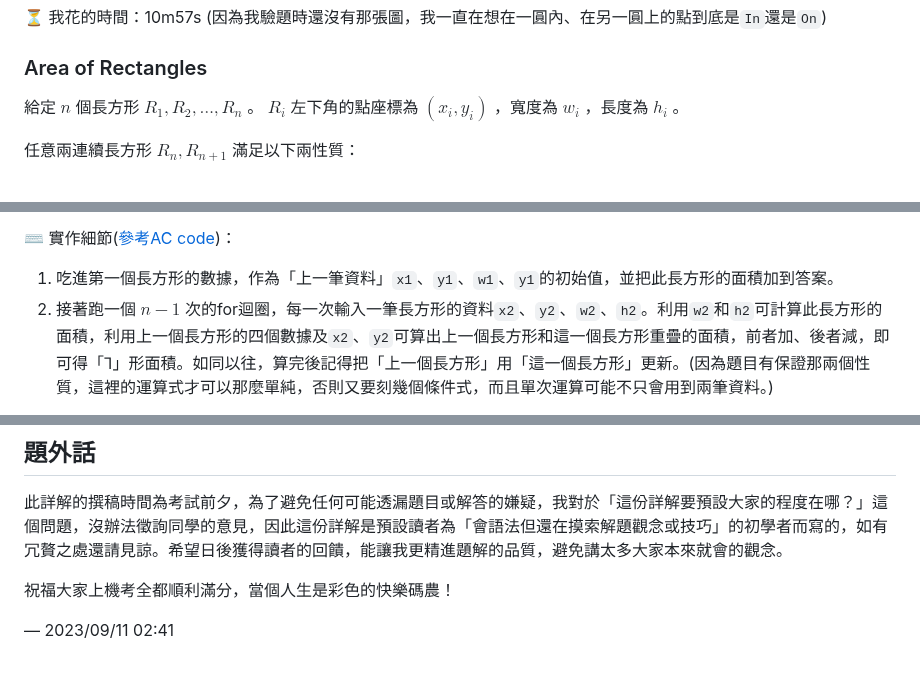
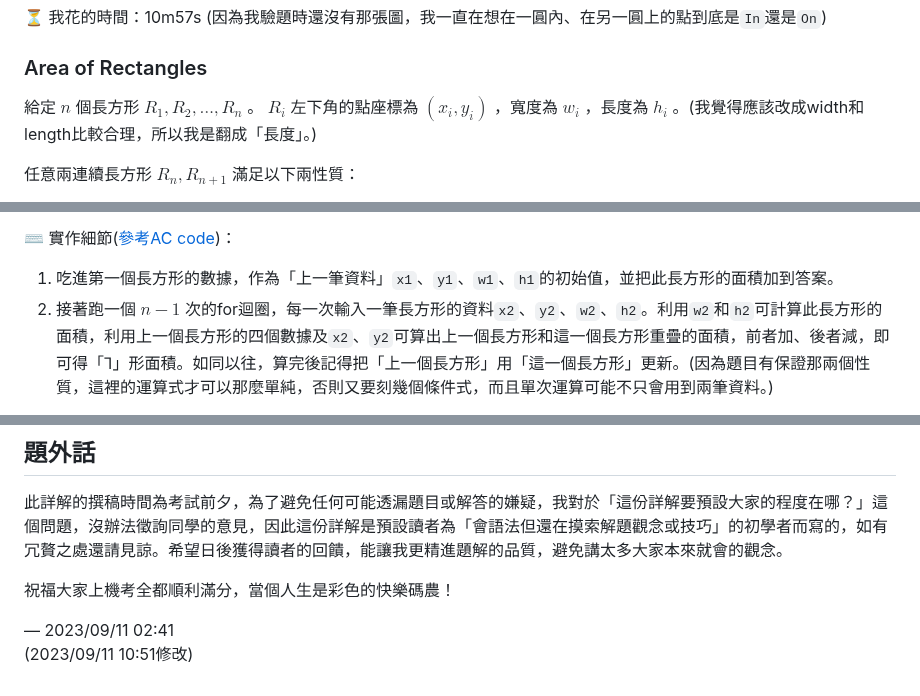
Before and after one commit to lucas89901/JudgeGirl-solution, a Markdown page: C2023 For Strong/Quiz 1/README.md, 3 parts joined by grey strips. Drawn GitHub-style.

Commit message:
Revise quiz 1 editorial

```diff
--- a/C2023 For Strong/Quiz 1/README.md
+++ b/C2023 For Strong/Quiz 1/README.md
@@ -186,7 +186,7 @@ $$
 
 ### Area of Rectangles
 
-給定 $n$ 個長方形 $R_1, R_2, \ldots, R_n$ 。 $R_i$ 左下角的點座標為 $(x_i, y_i)$ ，寬度為 $w_i$ ，長度為 $h_i$ 。
+給定 $n$ 個長方形 $R_1, R_2, \ldots, R_n$ 。 $R_i$ 左下角的點座標為 $(x_i, y_i)$ ，寬度為 $w_i$ ，長度為 $h_i$ 。(我覺得應該改成width和length比較合理，所以我是翻成「長度」。)
 
 任意兩連續長方形 $R_n, R_{n+1}$ 滿足以下兩性質：
 1. $R_{i+1}$ 左下角的點座標 $(x_{i+1})$ 在 $R_i$ 內部。換言之， $x_i \lt x_{i+1} \lt x_i+w_i$ 且 $y_i \lt y_{i+1} \lt y_i+h_i$ 。
@@ -197,7 +197,7 @@ $$
 ⚡ 一言以蔽之：又是前言中提到的手法，先處理第一個長方形，之後一個一個「Ꞁ」形處理。
 
 ⌨ 實作細節([參考AC code](10368.%20Area%20of%20Rectangles.c))：
-1. 吃進第一個長方形的數據，作為「上一筆資料」`x1`、`y1`、`w1`、`y1`的初始值，並把此長方形的面積加到答案。
+1. 吃進第一個長方形的數據，作為「上一筆資料」`x1`、`y1`、`w1`、`h1`的初始值，並把此長方形的面積加到答案。
 2. 接著跑一個 $n-1$ 次的for迴圈，每一次輸入一筆長方形的資料`x2`、`y2`、`w2`、`h2`。利用`w2`和`h2`可計算此長方形的面積，利用上一個長方形的四個數據及`x2`、`y2`可算出上一個長方形和這一個長方形重疊的面積，前者加、後者減，即可得「Ꞁ」形面積。如同以往，算完後記得把「上一個長方形」用「這一個長方形」更新。(因為題目有保證那兩個性質，這裡的運算式才可以那麼單純，否則又要刻幾個條件式，而且單次運算可能不只會用到兩筆資料。)
 
 ⭐ 難度：2 / 5
@@ -213,3 +213,4 @@ $$
 祝福大家上機考全都順利滿分，當個人生是彩色的快樂碼農！
 
 — 2023/09/11 02:41
+(2023/09/11 10:51修改)
```
Also changed, not shown: other parts of C2023 For Strong/Quiz 1/README.md (+2 -2 lines).
